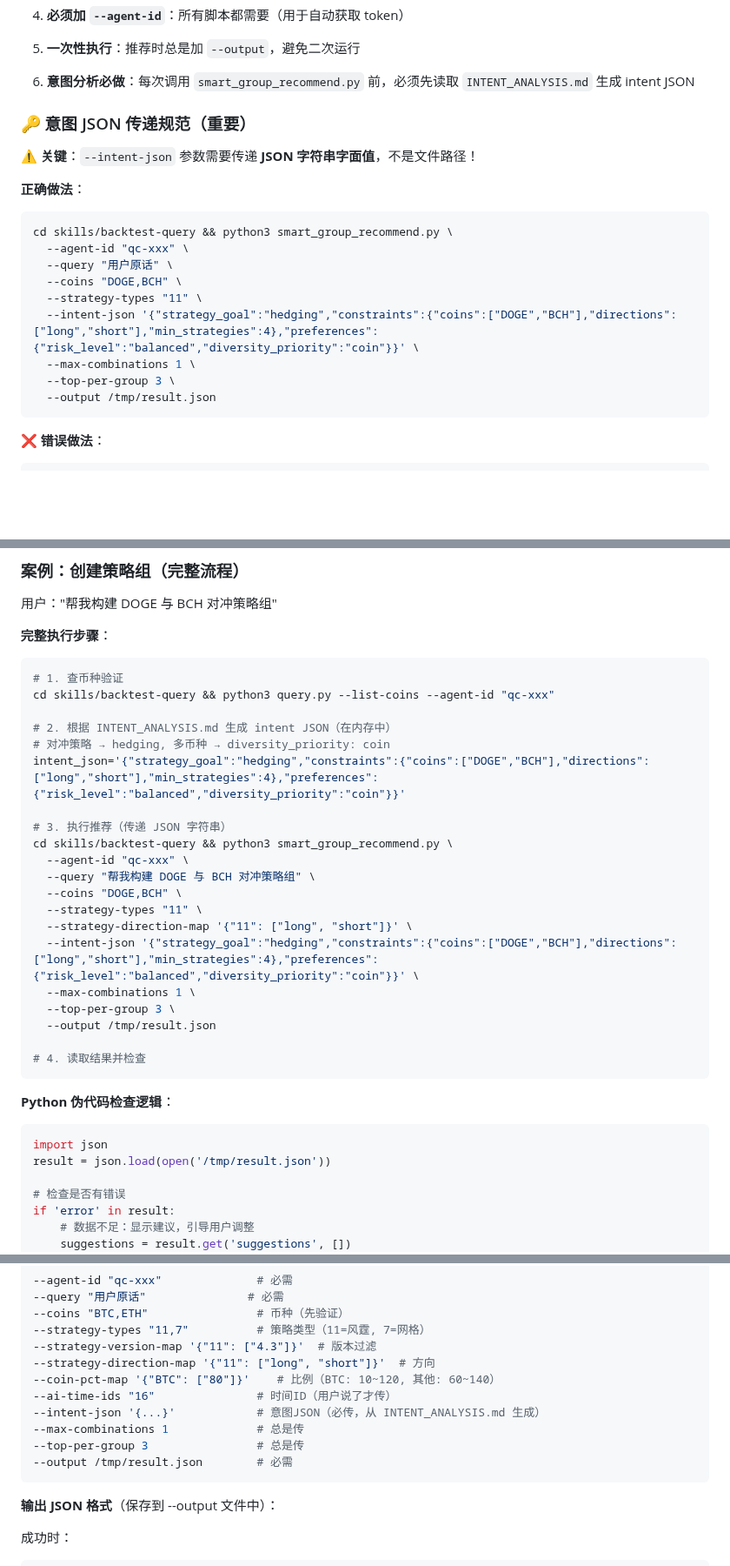
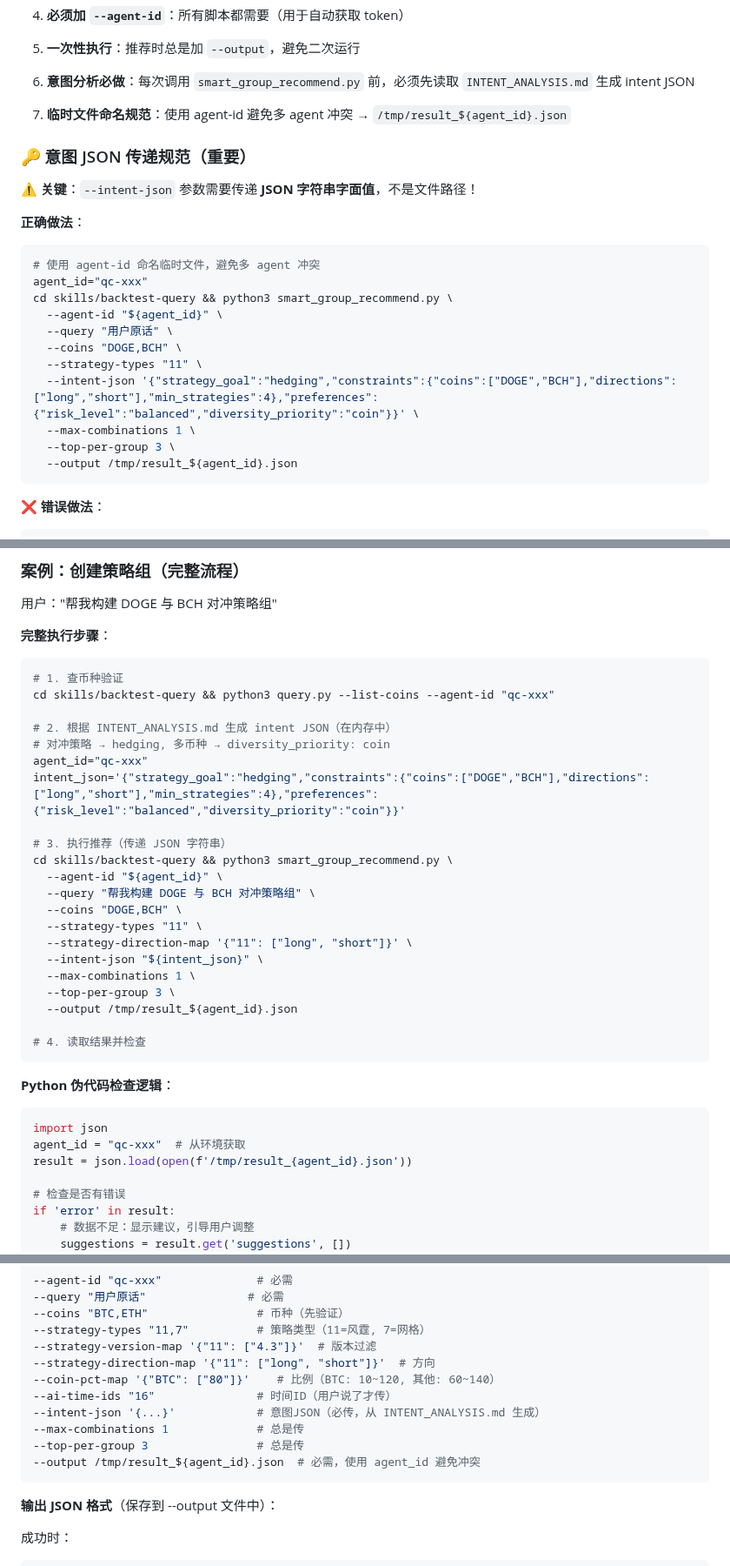
Before and after one commit to FA-alpha/QuantClaw, a Markdown page: skills/backtest-query/SKILL.md, 3 parts joined by grey strips. Shown at 87% size. Rendered like a GitHub page; blank space fills up the shorter version.

Commit message:
fix: 使用 agent-id 命名临时文件避免多 agent 冲突

````diff
--- a/skills/backtest-query/SKILL.md
+++ b/skills/backtest-query/SKILL.md
@@ -212,6 +212,7 @@ Agent正确操作：
 4. **必须加 `--agent-id`**：所有脚本都需要（用于自动获取 token）
 5. **一次性执行**：推荐时总是加 `--output`，避免二次运行
 6. **意图分析必做**：每次调用 `smart_group_recommend.py` 前，必须先读取 `INTENT_ANALYSIS.md` 生成 intent JSON
+7. **临时文件命名规范**：使用 agent-id 避免多 agent 冲突 → `/tmp/result_${agent_id}.json`
 
 ### 🔑 意图 JSON 传递规范（重要）
 
@@ -219,15 +220,17 @@ Agent正确操作：
 
 **正确做法**：
 ```bash
+# 使用 agent-id 命名临时文件，避免多 agent 冲突
+agent_id="qc-xxx"
 cd skills/backtest-query && python3 smart_group_recommend.py \
-  --agent-id "qc-xxx" \
+  --agent-id "${agent_id}" \
   --query "用户原话" \
   --coins "DOGE,BCH" \
   --strategy-types "11" \
   --intent-json '{"strategy_goal":"hedging","constraints":{"coins":["DOGE","BCH"],"directions":["long","short"],"min_strategies":4},"preferences":{"risk_level":"balanced","diversity_priority":"coin"}}' \
   --max-combinations 1 \
   --top-per-group 3 \
-  --output /tmp/result.json
+  --output /tmp/result_${agent_id}.json
 ```
 
 **❌ 错误做法**：
@@ -316,19 +319,20 @@ cd skills/backtest-query && python3 query.py --list-coins --agent-id "qc-xxx"
 
 # 2. 根据 INTENT_ANALYSIS.md 生成 intent JSON（在内存中）
 # 对冲策略 → hedging, 多币种 → diversity_priority: coin
+agent_id="qc-xxx"
 intent_json='{"strategy_goal":"hedging","constraints":{"coins":["DOGE","BCH"],"directions":["long","short"],"min_strategies":4},"preferences":{"risk_level":"balanced","diversity_priority":"coin"}}'
 
 # 3. 执行推荐（传递 JSON 字符串）
 cd skills/backtest-query && python3 smart_group_recommend.py \
-  --agent-id "qc-xxx" \
+  --agent-id "${agent_id}" \
   --query "帮我构建 DOGE 与 BCH 对冲策略组" \
   --coins "DOGE,BCH" \
   --strategy-types "11" \
   --strategy-direction-map '{"11": ["long", "short"]}' \
-  --intent-json '{"strategy_goal":"hedging","constraints":{"coins":["DOGE","BCH"],"directions":["long","short"],"min_strategies":4},"preferences":{"risk_level":"balanced","diversity_priority":"coin"}}' \
+  --intent-json "${intent_json}" \
   --max-combinations 1 \
   --top-per-group 3 \
-  --output /tmp/result.json
+  --output /tmp/result_${agent_id}.json
 
 # 4. 读取结果并检查
 ```
@@ -336,7 +340,8 @@ cd skills/backtest-query && python3 smart_group_recommend.py \
 **Python 伪代码检查逻辑**：
 ```python
 import json
-result = json.load(open('/tmp/result.json'))
+agent_id = "qc-xxx"  # 从环境获取
+result = json.load(open(f'/tmp/result_{agent_id}.json'))
 
 # 检查是否有错误
 if 'error' in result:
@@ -393,7 +398,7 @@ exec("query.py --create-group --strategy-tokens '{','.join(tokens)}'")
 --intent-json '{...}'            # 意图JSON（必传，从 INTENT_ANALYSIS.md 生成）
 --max-combinations 1             # 总是传
 --top-per-group 3                # 总是传
---output /tmp/result.json        # 必需
+--output /tmp/result_${agent_id}.json  # 必需，使用 agent_id 避免冲突
 ```
 
 **输出 JSON 格式**（保存到 --output 文件中）：
````
